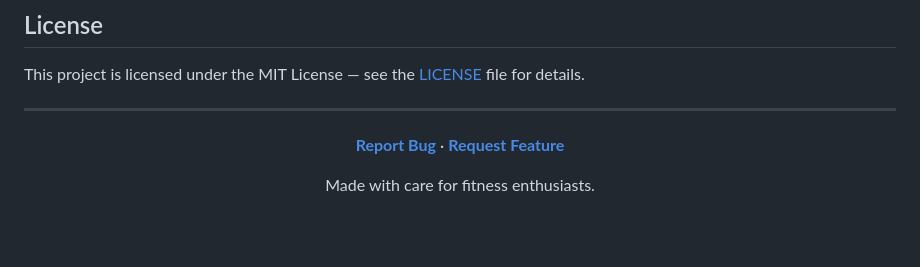
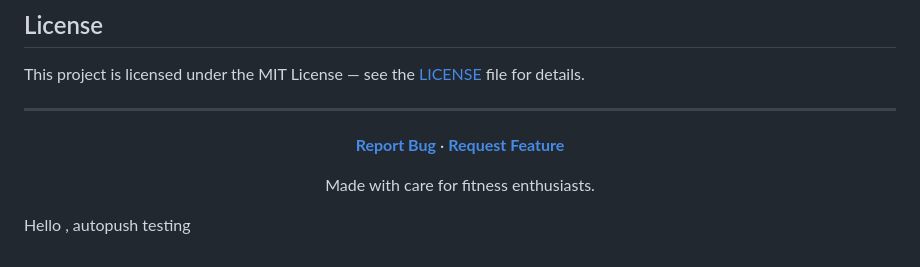
Before and after one commit to Abir7109/GymTrack, a Markdown page: README.md, the part around the change. Rendered like a GitHub page; blank space fills up the shorter version.

Commit message:
Auto‑commit 2026-03-29T08:20:57.456Z

```diff
--- a/README.md
+++ b/README.md
@@ -103,3 +103,5 @@ This project is licensed under the MIT License — see the [LICENSE](LICENSE) fi
 Made with care for fitness enthusiasts.
 
 </div>
+
+Hello , autopush testing
```
